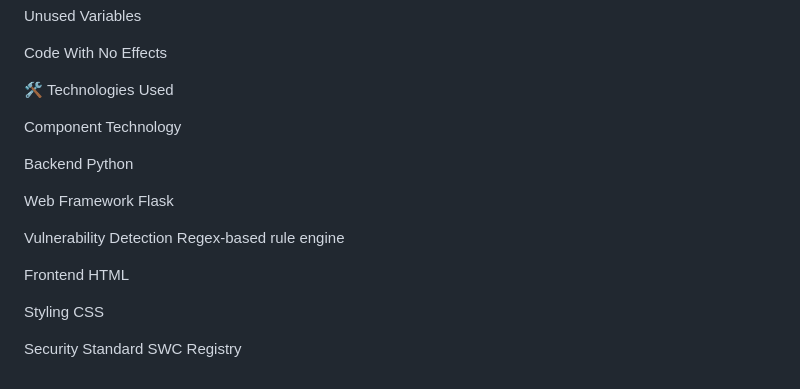
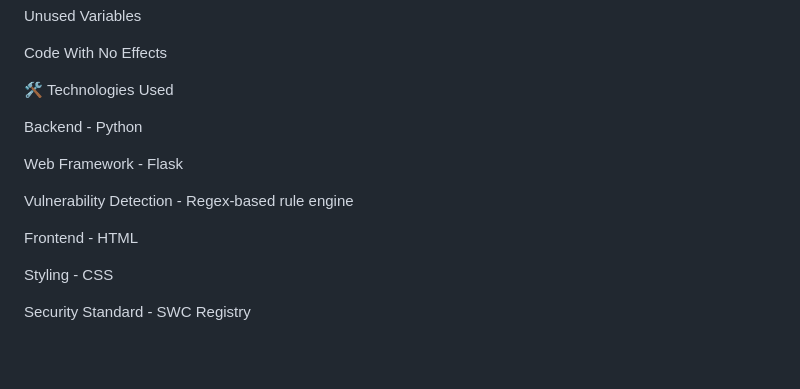
Before and after one commit to Arpithubli-21/SVS---Solidity-Vulnerabilities-Scanner, a Markdown page: README.md, the part around the change. GitHub-like rendering; blank space fills up the shorter version.

```diff
--- a/README.md
+++ b/README.md
@@ -190,16 +190,15 @@ Code With No Effects
 
 🛠️ Technologies Used
 
-Component	                 Technology
 
-Backend	                Python
+Backend - Python
 
-Web Framework	                    Flask
+Web Framework - Flask
 
-Vulnerability Detection	          Regex-based rule engine
+Vulnerability Detection - Regex-based rule engine
 
-Frontend	            HTML
+Frontend - HTML
 
-Styling	                          CSS
+Styling - CSS
 
-Security Standard	                   SWC Registry
+Security Standard - SWC Registry
```
